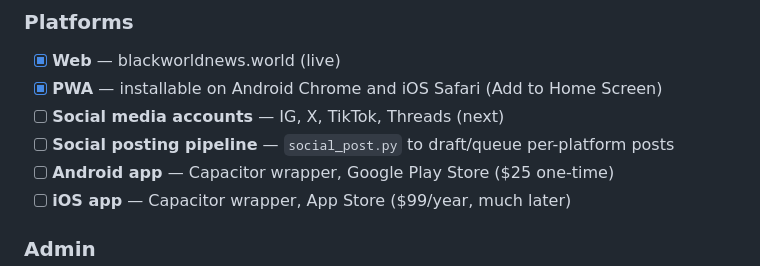
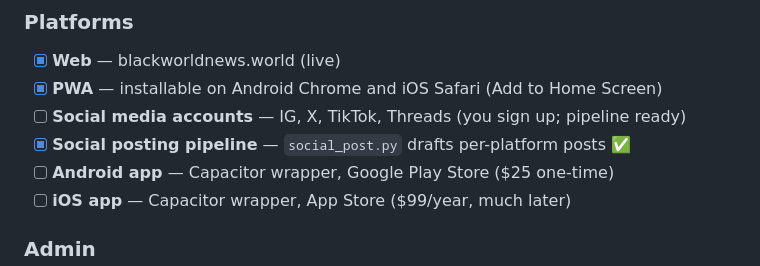
Before and after one commit to plasticglenn/black-world-news, a Markdown page: CHECKLIST.md, the part around the change. Drawn GitHub-style.

Commit message:
Checklist: social posting pipeline complete

```diff
--- a/CHECKLIST.md
+++ b/CHECKLIST.md
@@ -78,8 +78,8 @@
 ### Platforms
 - [x] **Web** — blackworldnews.world (live)
 - [x] **PWA** — installable on Android Chrome and iOS Safari (Add to Home Screen)
-- [ ] **Social media accounts** — IG, X, TikTok, Threads (next)
-- [ ] **Social posting pipeline** — `social_post.py` to draft/queue per-platform posts
+- [ ] **Social media accounts** — IG, X, TikTok, Threads (you sign up; pipeline ready)
+- [x] **Social posting pipeline** — `social_post.py` drafts per-platform posts ✅
 - [ ] **Android app** — Capacitor wrapper, Google Play Store ($25 one-time)
 - [ ] **iOS app** — Capacitor wrapper, App Store ($99/year, much later)
 
```
